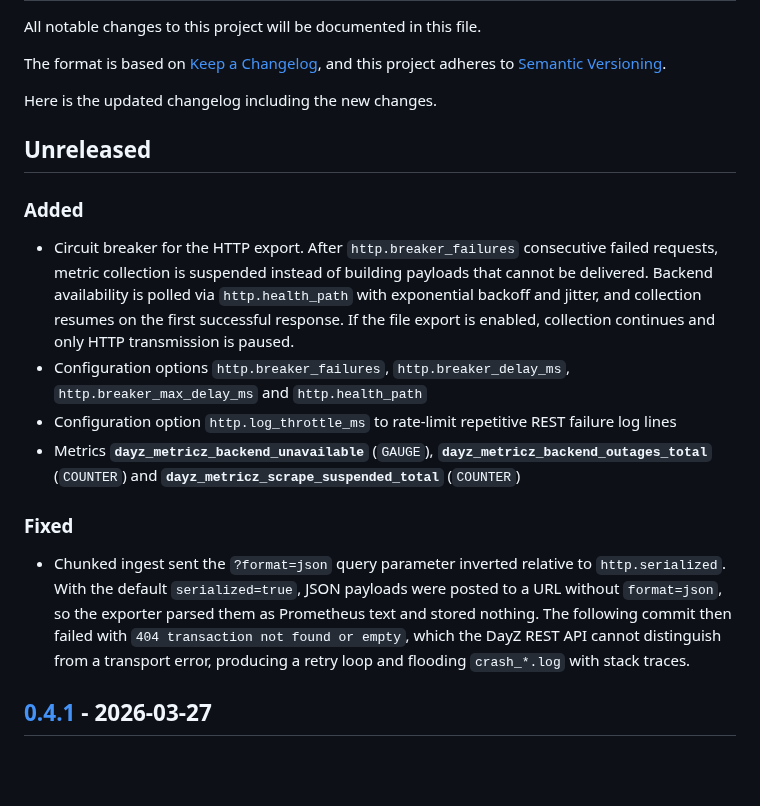
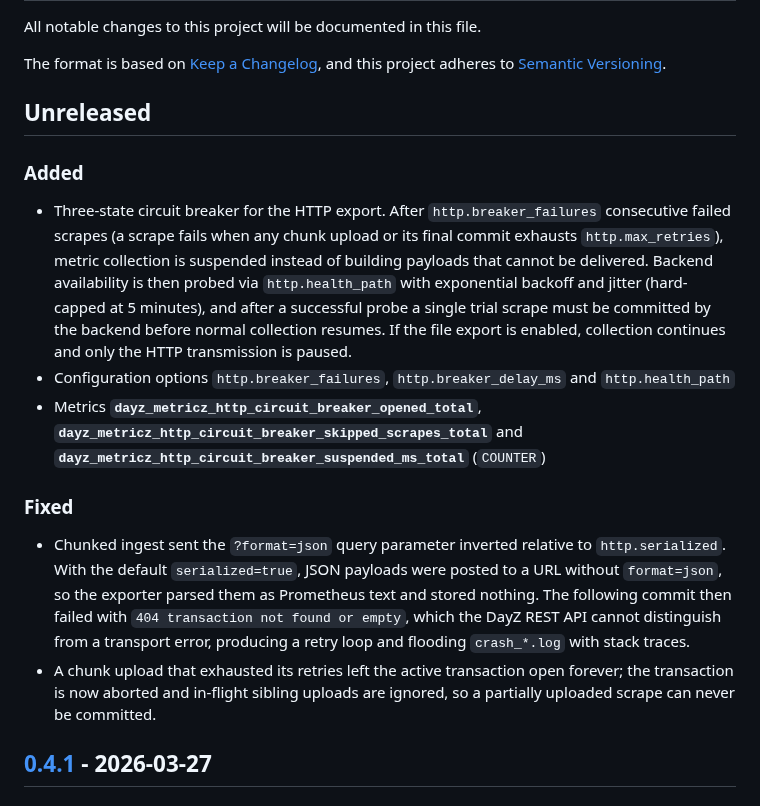
Before and after one commit to WoozyMasta/metricz, a Markdown page: CHANGELOG.md, the part around the change. Drawn GitHub-style; blank space fills up the shorter version.

```diff
--- a/CHANGELOG.md
+++ b/CHANGELOG.md
@@ -13,25 +13,24 @@ and this project adheres to [Semantic Versioning][].
 ### Removed
 -->
 
-Here is the updated changelog including the new changes.
-
 ## Unreleased
 
 ### Added
 
-* Circuit breaker for the HTTP export. After `http.breaker_failures`
-  consecutive failed requests, metric collection is suspended instead of
-  building payloads that cannot be delivered. Backend availability is polled
-  via `http.health_path` with exponential backoff and jitter, and collection
-  resumes on the first successful response. If the file export is enabled,
-  collection continues and only HTTP transmission is paused.
-* Configuration options `http.breaker_failures`, `http.breaker_delay_ms`,
-  `http.breaker_max_delay_ms` and `http.health_path`
-* Configuration option `http.log_throttle_ms` to rate-limit repetitive REST
-  failure log lines
-* Metrics **`dayz_metricz_backend_unavailable`** (`GAUGE`),
-  **`dayz_metricz_backend_outages_total`** (`COUNTER`) and
-  **`dayz_metricz_scrape_suspended_total`** (`COUNTER`)
+* Three-state circuit breaker for the HTTP export. After
+  `http.breaker_failures` consecutive failed scrapes (a scrape fails when any
+  chunk upload or its final commit exhausts `http.max_retries`), metric
+  collection is suspended instead of building payloads that cannot be
+  delivered. Backend availability is then probed via `http.health_path` with
+  exponential backoff and jitter (hard-capped at 5 minutes), and after a
+  successful probe a single trial scrape must be committed by the backend
+  before normal collection resumes. If the file export is enabled, collection
+  continues and only the HTTP transmission is paused.
+* Configuration options `http.breaker_failures`, `http.breaker_delay_ms` and
+  `http.health_path`
+* Metrics **`dayz_metricz_http_circuit_breaker_opened_total`**,
+  **`dayz_metricz_http_circuit_breaker_skipped_scrapes_total`** and
+  **`dayz_metricz_http_circuit_breaker_suspended_ms_total`** (`COUNTER`)
 
 ### Fixed
 
@@ -42,6 +41,9 @@ Here is the updated changelog including the new changes.
   `404 transaction not found or empty`, which the DayZ REST API cannot
   distinguish from a transport error, producing a retry loop and flooding
   `crash_*.log` with stack traces.
+* A chunk upload that exhausted its retries left the active transaction open
+  forever; the transaction is now aborted and in-flight sibling uploads are
+  ignored, so a partially uploaded scrape can never be committed.
 
 ## [0.4.1][] - 2026-03-27
 
```
Also changed, not shown: CONFIG.md (+13 -22 lines), METRICS.md (+7 -6 lines).
